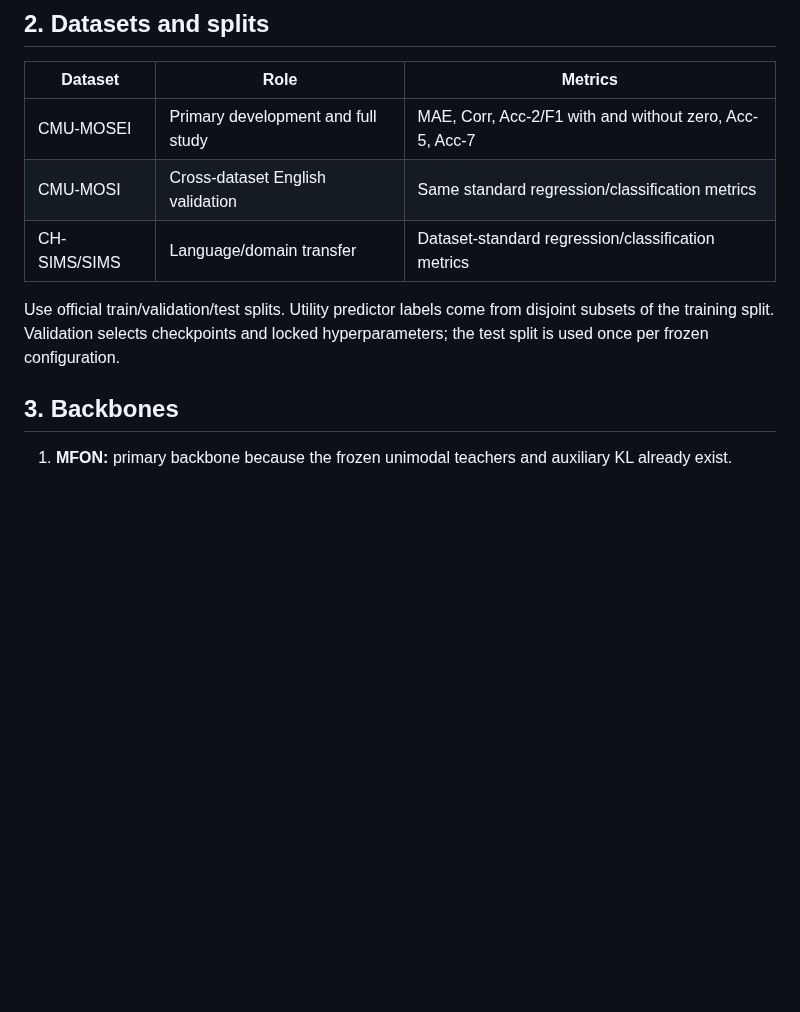
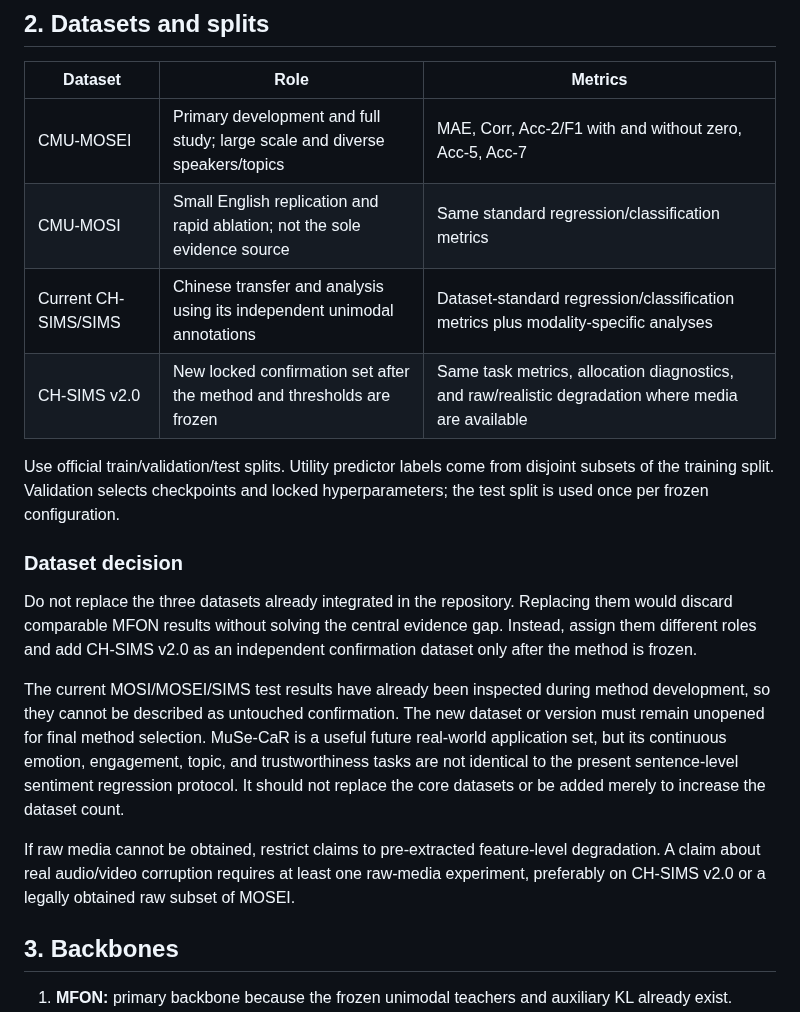
Before and after one commit to augustuswtx/emo, a Markdown page: docs/ccfb-experiment-plan-20260928.md, the part around the change. GitHub-like rendering; blank space fills up the shorter version.

Commit message:
Define dataset roles for thesis validation

```diff
--- a/docs/ccfb-experiment-plan-20260928.md
+++ b/docs/ccfb-experiment-plan-20260928.md
@@ -17,13 +17,33 @@ Date: 2026-09-28
 
 | Dataset | Role | Metrics |
 |---|---|---|
-| CMU-MOSEI | Primary development and full study | MAE, Corr, Acc-2/F1 with and without zero, Acc-5, Acc-7 |
-| CMU-MOSI | Cross-dataset English validation | Same standard regression/classification metrics |
-| CH-SIMS/SIMS | Language/domain transfer | Dataset-standard regression/classification metrics |
+| CMU-MOSEI | Primary development and full study; large scale and diverse speakers/topics | MAE, Corr, Acc-2/F1 with and without zero, Acc-5, Acc-7 |
+| CMU-MOSI | Small English replication and rapid ablation; not the sole evidence source | Same standard regression/classification metrics |
+| Current CH-SIMS/SIMS | Chinese transfer and analysis using its independent unimodal annotations | Dataset-standard regression/classification metrics plus modality-specific analyses |
+| CH-SIMS v2.0 | New locked confirmation set after the method and thresholds are frozen | Same task metrics, allocation diagnostics, and raw/realistic degradation where media are available |
 
 Use official train/validation/test splits. Utility predictor labels come from disjoint
 subsets of the training split. Validation selects checkpoints and locked
 hyperparameters; the test split is used once per frozen configuration.
+
+### Dataset decision
+
+Do not replace the three datasets already integrated in the repository. Replacing
+them would discard comparable MFON results without solving the central evidence gap.
+Instead, assign them different roles and add CH-SIMS v2.0 as an independent
+confirmation dataset only after the method is frozen.
+
+The current MOSI/MOSEI/SIMS test results have already been inspected during method
+development, so they cannot be described as untouched confirmation. The new dataset
+or version must remain unopened for final method selection. MuSe-CaR is a useful
+future real-world application set, but its continuous emotion, engagement, topic, and
+trustworthiness tasks are not identical to the present sentence-level sentiment
+regression protocol. It should not replace the core datasets or be added merely to
+increase the dataset count.
+
+If raw media cannot be obtained, restrict claims to pre-extracted feature-level
+degradation. A claim about real audio/video corruption requires at least one raw-media
+experiment, preferably on CH-SIMS v2.0 or a legally obtained raw subset of MOSEI.
 
 ## 3. Backbones
 
```
Also changed, not shown: docs/thesis-integration-roadmap-20260928.md (+17 -1 lines).
